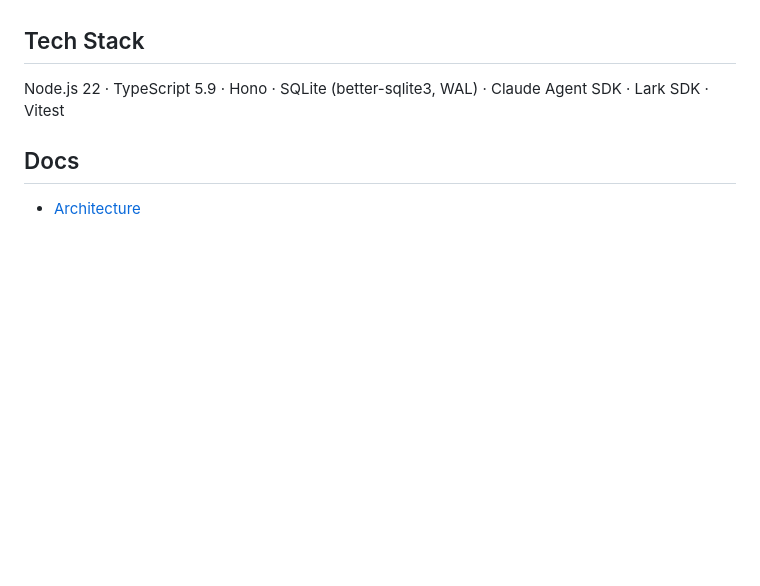
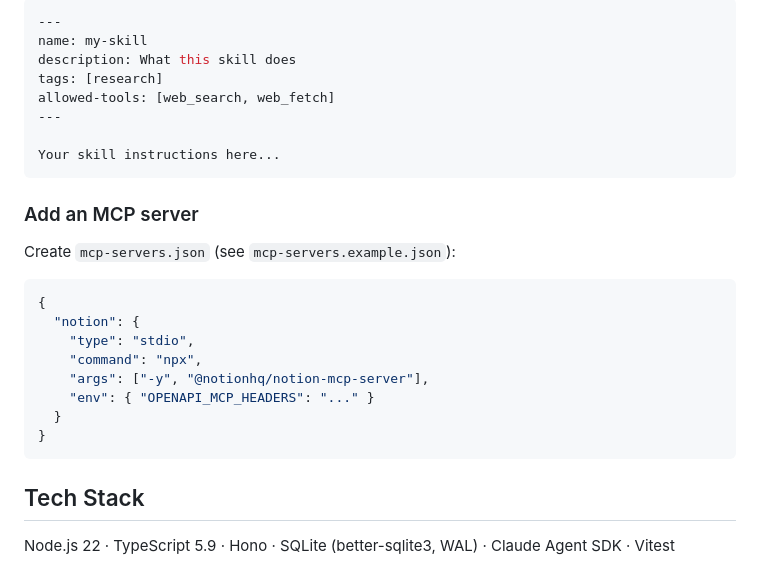
Before and after one commit to xxz291917/ai-claw, a Markdown page: README.md, the part around one of its changes. Rendered like a GitHub page; blank space fills up the shorter version.

````diff
--- a/README.md
+++ b/README.md
@@ -123,8 +135,29 @@ src/
+```yaml
+---
+name: my-skill
+description: What this skill does
+tags: [research]
+allowed-tools: [web_search, web_fetch]
+---
+
+Your skill instructions here...
+```
+
+### Add an MCP server
+
+Create `mcp-servers.json` (see `mcp-servers.example.json`):
+
+```json
+{
+  "notion": {
+    "type": "stdio",
+    "command": "npx",
+    "args": ["-y", "@notionhq/notion-mcp-server"],
+    "env": { "OPENAPI_MCP_HEADERS": "..." }
+  }
+}
+```
 
 ## Tech Stack
 
-Node.js 22 · TypeScript 5.9 · Hono · SQLite (better-sqlite3, WAL) · Claude Agent SDK · Lark SDK · Vitest
-
-## Docs
-
-- [Architecture](docs/architecture.md)
+Node.js 22 · TypeScript 5.9 · Hono · SQLite (better-sqlite3, WAL) · Claude Agent SDK · Vitest
````
Also changed, not shown: other parts of README.md (+86 -74 lines).
